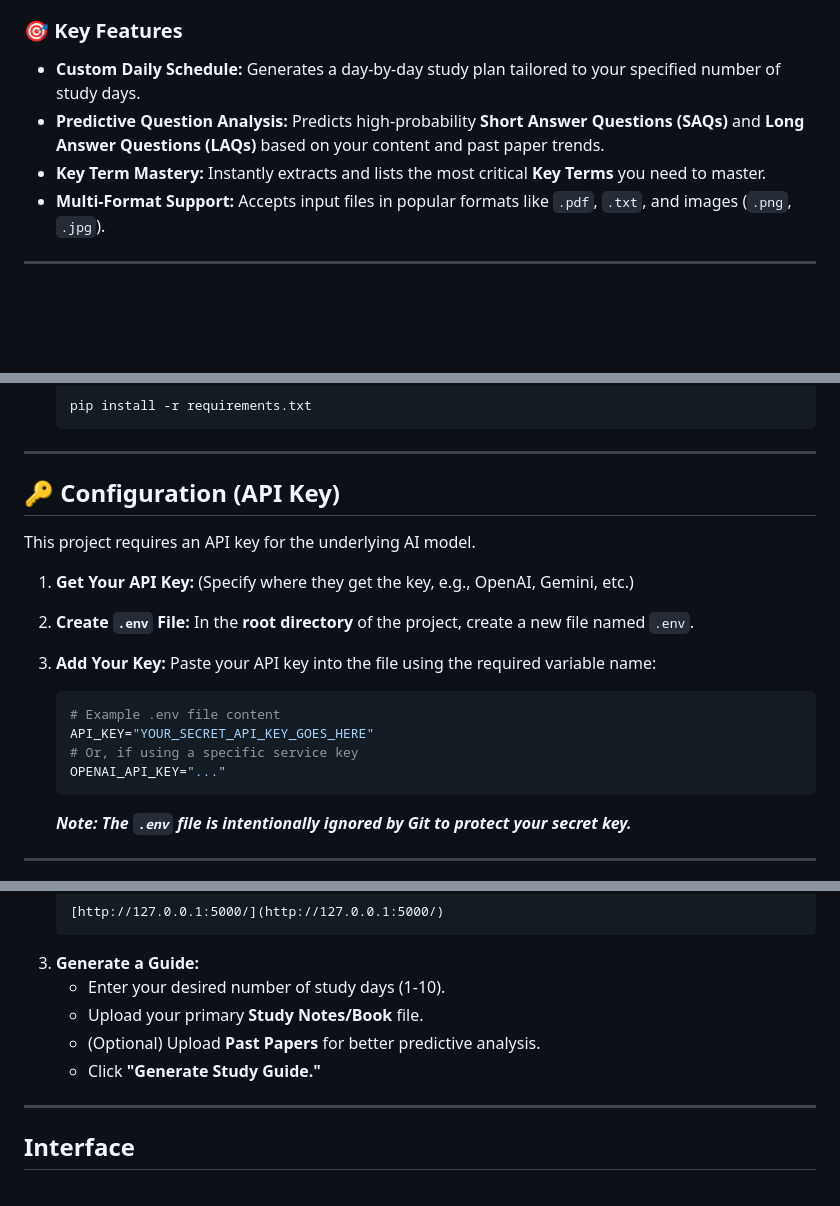
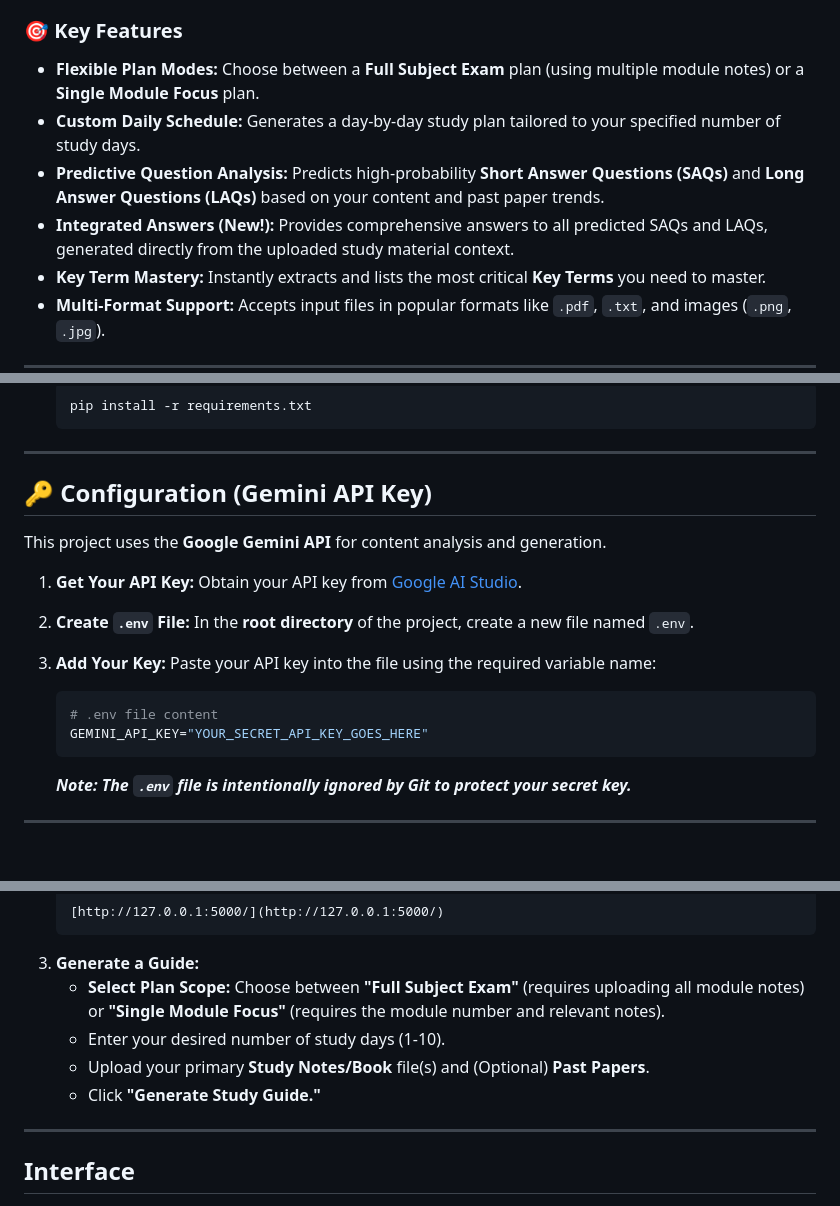
Before and after one commit to FelvinJoseph/Personalized-Study-Guide-Generator, a Markdown page: README.md, 3 parts joined by grey strips. Rendered like a GitHub page; blank space fills up the shorter version.

Commit message:
Revise README for new features
Updated README to reflect new features

````diff
--- a/README.md
+++ b/README.md
@@ -4,8 +4,10 @@
 The **Personalized Study Guide Generator** is an AI-driven web application that transforms raw study materials (notes, textbooks, past papers, etc.) into a structured, custom, multi-day study plan. It eliminates planning stress by analyzing your content and predicting high-priority exam topics and questions.
 
 ### 🎯 Key Features
+* **Flexible Plan Modes:** Choose between a **Full Subject Exam** plan (using multiple module notes) or a **Single Module Focus** plan.
 * **Custom Daily Schedule:** Generates a day-by-day study plan tailored to your specified number of study days.
 * **Predictive Question Analysis:** Predicts high-probability **Short Answer Questions (SAQs)** and **Long Answer Questions (LAQs)** based on your content and past paper trends.
+* **Integrated Answers (New!):** Provides comprehensive answers to all predicted SAQs and LAQs, generated directly from the uploaded study material context.
 * **Key Term Mastery:** Instantly extracts and lists the most critical **Key Terms** you need to master.
 * **Multi-Format Support:** Accepts input files in popular formats like `.pdf`, `.txt`, and images (`.png`, `.jpg`).
 
@@ -53,19 +55,17 @@ Before running the application, ensure you have the following installed:
 
 ---
 
-## 🔑 Configuration (API Key)
+## 🔑 Configuration (Gemini API Key)
 
-This project requires an API key for the underlying AI model.
+This project uses the **Google Gemini API** for content analysis and generation.
 
-1.  **Get Your API Key:** (Specify where they get the key, e.g., OpenAI, Gemini, etc.)
+1.  **Get Your API Key:** Obtain your API key from [Google AI Studio](https://aistudio.google.com/app/apikey).
 2.  **Create `.env` File:** In the **root directory** of the project, create a new file named `.env`.
 3.  **Add Your Key:** Paste your API key into the file using the required variable name:
 
     ```env
-    # Example .env file content
-    API_KEY="YOUR_SECRET_API_KEY_GOES_HERE"
-    # Or, if using a specific service key
-    OPENAI_API_KEY="..."
+    # .env file content
+    GEMINI_API_KEY="YOUR_SECRET_API_KEY_GOES_HERE"
     ```
     ***Note: The `.env` file is intentionally ignored by Git to protect your secret key.***
 
@@ -86,11 +86,10 @@ Once setup and configuration are complete:
     [http://127.0.0.1:5000/](http://127.0.0.1:5000/)
     ```
 3.  **Generate a Guide:**
+    * **Select Plan Scope:** Choose between **"Full Subject Exam"** (requires uploading all module notes) or **"Single Module Focus"** (requires the module number and relevant notes).
     * Enter your desired number of study days (1-10).
-    * Upload your primary **Study Notes/Book** file.
-    * (Optional) Upload **Past Papers** for better predictive analysis.
+    * Upload your primary **Study Notes/Book** file(s) and (Optional) **Past Papers**.
     * Click **"Generate Study Guide."**
-
 ---
 
 ## Interface
````
Also changed, not shown: other parts of README.md (+7 -0 lines).
